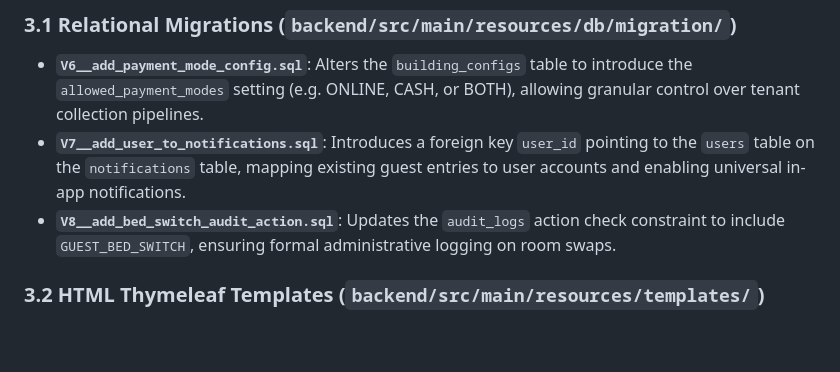
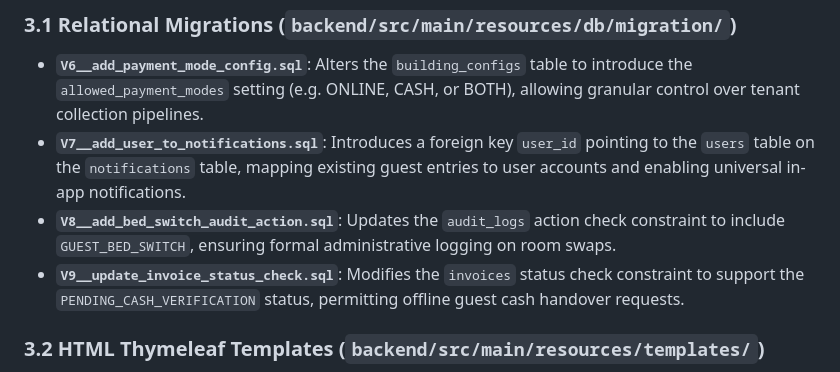
Before and after one commit to rahul-0906/PG-Project, a Markdown page: FILE_ARCHITECTURE.md, the part around the change. Rendered like a GitHub page; blank space fills up the shorter version.

Commit message:
docs: document Guest Cash Handover & Manager Verification workflow and V9 database migration schema

```diff
--- a/FILE_ARCHITECTURE.md
+++ b/FILE_ARCHITECTURE.md
@@ -513,6 +513,7 @@ The client interface is built as a single-page React application powered by Vite
 * **`V6__add_payment_mode_config.sql`**: Alters the `building_configs` table to introduce the `allowed_payment_modes` setting (e.g. ONLINE, CASH, or BOTH), allowing granular control over tenant collection pipelines.
 * **`V7__add_user_to_notifications.sql`**: Introduces a foreign key `user_id` pointing to the `users` table on the `notifications` table, mapping existing guest entries to user accounts and enabling universal in-app notifications.
 * **`V8__add_bed_switch_audit_action.sql`**: Updates the `audit_logs` action check constraint to include `GUEST_BED_SWITCH`, ensuring formal administrative logging on room swaps.
+* **`V9__update_invoice_status_check.sql`**: Modifies the `invoices` status check constraint to support the `PENDING_CASH_VERIFICATION` status, permitting offline guest cash handover requests.
 
 ### 3.2 HTML Thymeleaf Templates (`backend/src/main/resources/templates/`)
 * **`email-verification.html`**: A stylized HTML email containing the 6-digit profile email change OTP.
```
Also changed, not shown: WORKFLOWS.md (+39 -0 lines).
